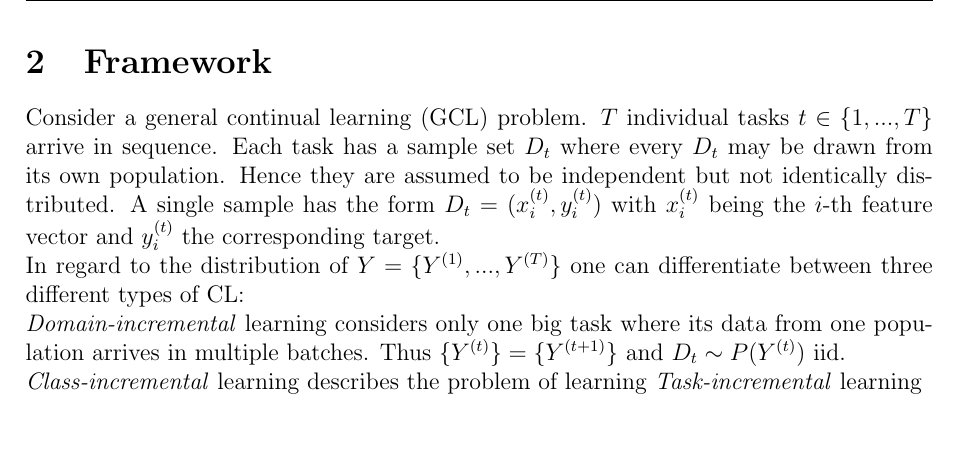
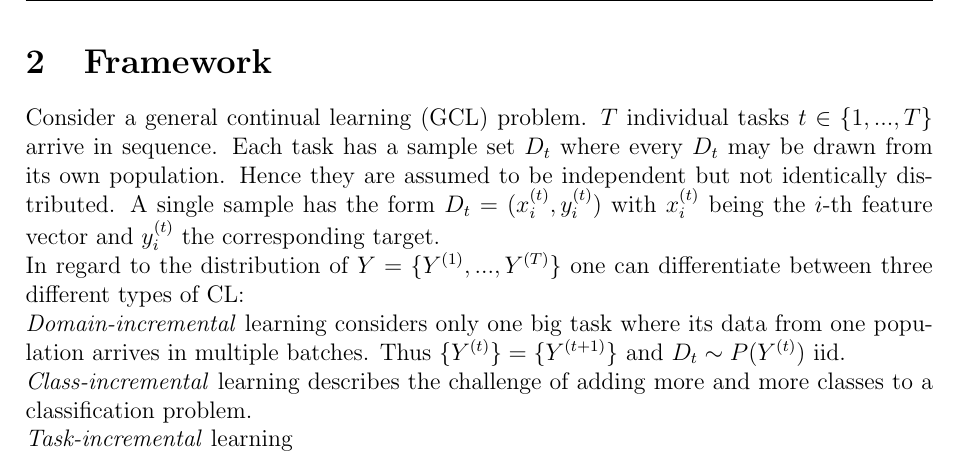
Before and after one commit to JoergSchantz/Survey_On_Continual_Learning, a LaTeX thesis (Thesis/Thesis.tex, which reads Thesis/chapters/framework.tex): part of page 5 of 10, cut so that both start at the same text, the shorter picture padded with empty space. Compiled offline with pdfLaTeX.

Commit message:
dfslkgjhb

```diff
--- a/Thesis/chapters/framework.tex
+++ b/Thesis/chapters/framework.tex
@@ -1,5 +1,6 @@
 Consider a general continual learning (GCL) problem. $T$ individual tasks $t \in \{1, ..., T\}$ arrive in sequence. Each task has a sample set $D_t$ where every $D_t$ may be drawn from its own population. Hence they are assumed to be independent but not identically distributed. A single sample has the form $D_t = (x^{(t)}_i,y^{(t)}_i)$ with $x^{(t)}_i$ being the $i$-th feature vector and $y^{(t)}_i$ the corresponding target.\\
 In regard to the distribution of $Y = \{Y^{(1)}, ..., Y^{(T)}\}$ one can differentiate between three different types of CL:\\
 \textit{Domain-incremental} learning considers only one big task where its data from one population arrives in multiple batches. Thus $\{Y^{(t)}\}=\{Y^{(t+1)}\}$ and $D_t \sim P(Y^{(t)})$ iid.\\
-\textit{Class-incremental} learning describes the problem of learning
+\textit{Class-incremental} learning describes the challenge of adding more and more classes to a classification problem.
+\\
 \textit{Task-incremental} learning
```
Also changed, not shown: Quellen/Learningg/class Cl.pdf (added), Thesis/Thesis.pdf, 3 other files.
